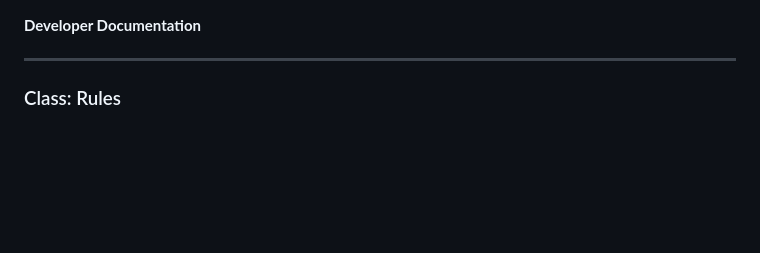
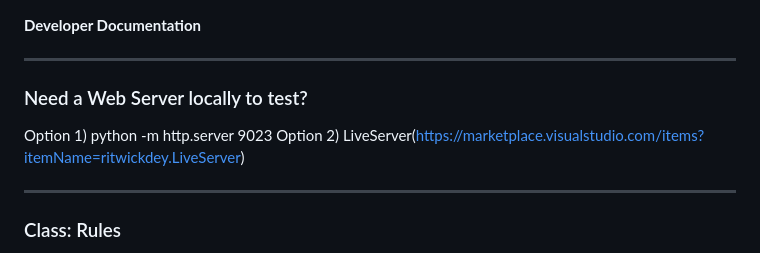
Before and after one commit to eyepop-ai/Demos, a Markdown page: AI CDN - Computer Vision Endpoint & UGC Ruleset/readme.md, the part around the change. GitHub-like rendering; blank space fills up the shorter version.

Commit message:
Added LiveServer Doc

```diff
--- a/AI CDN - Computer Vision Endpoint & UGC Ruleset/readme.md
+++ b/AI CDN - Computer Vision Endpoint & UGC Ruleset/readme.md
@@ -1,4 +1,10 @@
 **Developer Documentation**
+
+---
+
+### Need a Web Server locally to test?
+Option 1) python -m http.server 9023
+Option 2) LiveServer(https://marketplace.visualstudio.com/items?itemName=ritwickdey.LiveServer)
 
 ---
 
```
